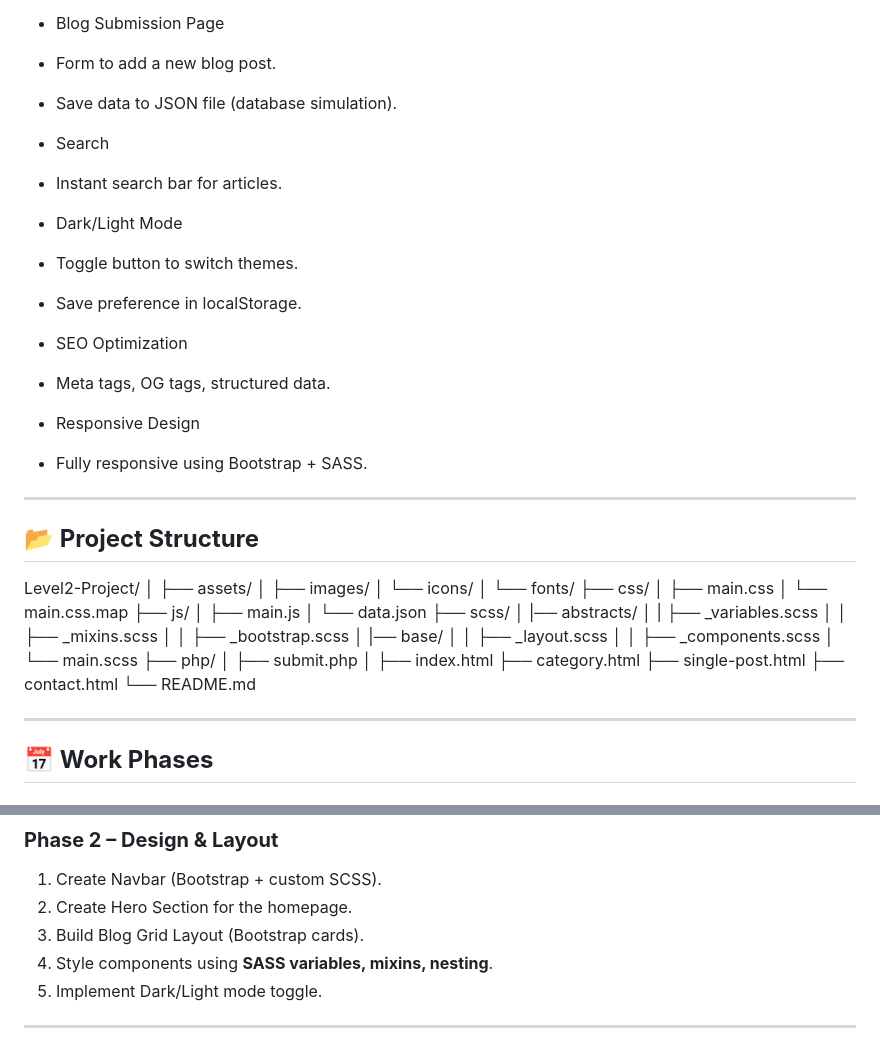
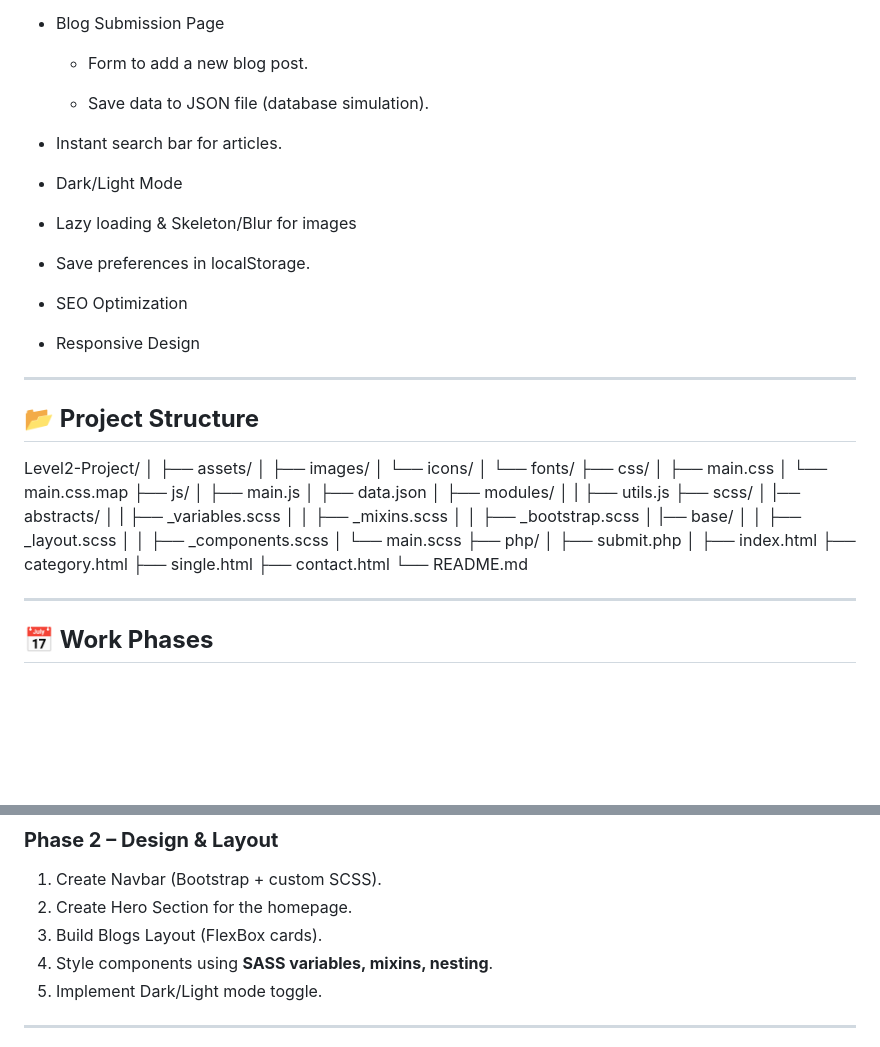
Before and after one commit to WebDev-Plan-1/Level2-Project, a Markdown page: README.md, 2 parts joined by grey strips. Rendered like a GitHub page; blank space fills up the shorter version.

```diff
--- a/README.md
+++ b/README.md
@@ -67,27 +75,21 @@ A multi-page web app to manage and display blog posts with category filtering, a
 
 * Blog Submission Page
 
-* Form to add a new blog post.
+  * Form to add a new blog post.
 
-* Save data to JSON file (database simulation).
-
-* Search
+  * Save data to JSON file (database simulation).
 
 * Instant search bar for articles.
 
 * Dark/Light Mode
 
-* Toggle button to switch themes.
+* Lazy loading & Skeleton/Blur for images
 
-* Save preference in localStorage.
+* Save preferences in localStorage.
 
 * SEO Optimization
 
-* Meta tags, OG tags, structured data.
-
 * Responsive Design
-
-* Fully responsive using Bootstrap + SASS.
 
 ---
 
@@ -104,7 +106,9 @@ Level2-Project/
 │ └── main.css.map
 ├── js/
 │ ├── main.js
-│ └── data.json
+│ ├── data.json
+│ ├── modules/
+│ | ├── utils.js
 ├── scss/
 │ |── abstracts/
 │ | ├── _variables.scss
@@ -119,10 +123,9 @@ Level2-Project/
 │
 ├── index.html
 ├── category.html
-├── single-post.html
+├── single.html
 ├── contact.html
 └── README.md
-
 
 ---
 
@@ -140,7 +143,7 @@ Level2-Project/
 ### **Phase 2 – Design & Layout**
 1. Create Navbar (Bootstrap + custom SCSS).
 2. Create Hero Section for the homepage.
-3. Build Blog Grid Layout (Bootstrap cards).
+3. Build Blogs Layout (FlexBox cards).
 4. Style components using **SASS variables, mixins, nesting**.
 5. Implement Dark/Light mode toggle.
 
```
Also changed, not shown: other parts of README.md (+27 -19 lines).
